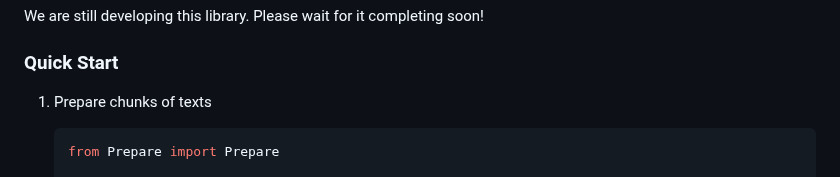
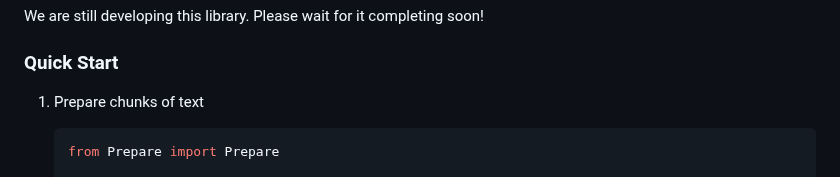
Before and after one commit to kyotoai/SEIMEI, a Markdown page: README.md, the part around the change. GitHub-like rendering.

````diff
--- a/README.md
+++ b/README.md
@@ -171,7 +171,7 @@ We are still developing this library. Please wait for it completing soon!
 
 ### Quick Start
 
-1. Prepare chunks of texts
+1. Prepare chunks of text
     ```py
     from Prepare import Prepare
 
````
